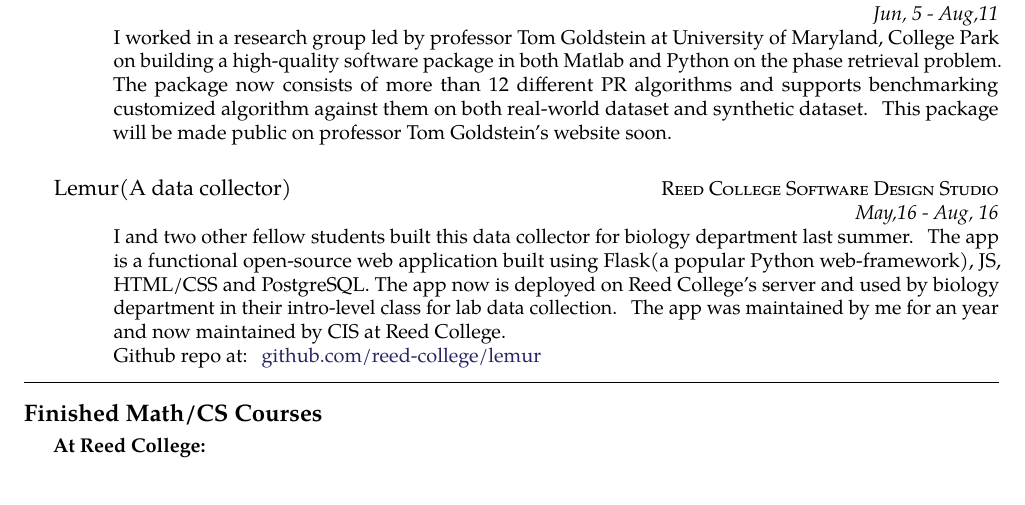
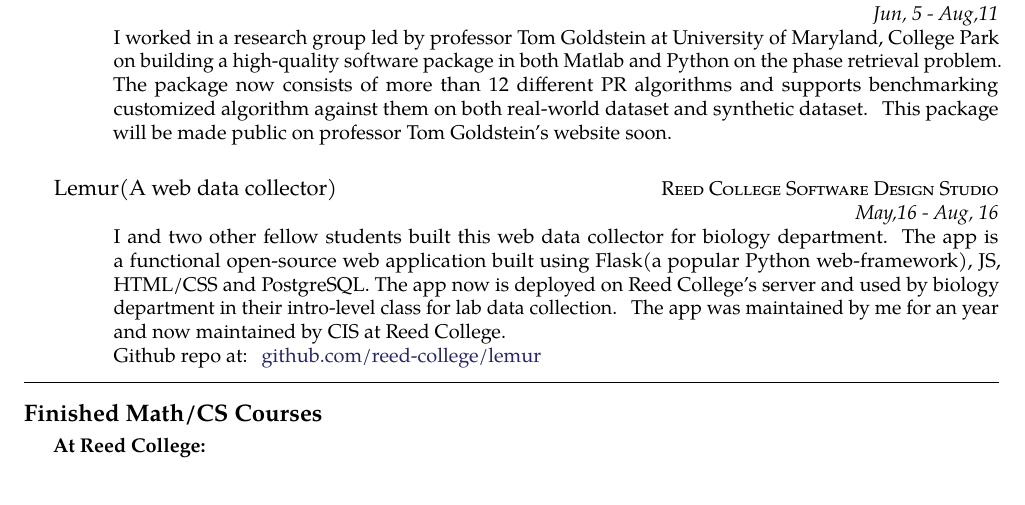
Before and after one commit to AIasd/AIasd.github.io, a LaTeX CV (Resume/ZiyuanZhong_resume.tex): part of page 2 of 3, cut so that both start at the same text. Compiled offline with pdfLaTeX.

Commit message:
fix problem in resume

```diff
--- a/Resume/ZiyuanZhong_resume.tex
+++ b/Resume/ZiyuanZhong_resume.tex
@@ -140,12 +140,12 @@
 
 
 \headedsection
-  {Lemur(A data collector)}
+  {Lemur(A web data collector)}
   {\textsc{Reed College Software Design Studio}} {%
   \headedsubsection
     {}
     {May,16 - Aug, 16}
-    {\bodytext{ I and two other fellow students built this data collector for biology department last summer. The app is a functional open-source web application built using Flask(a popular Python web-framework), JS, HTML/CSS and PostgreSQL. The app now is deployed on Reed College’s server and used by biology department in their intro-level class for lab data collection. The app was maintained by me for an year and now maintained by CIS at Reed College.\\
+    {\bodytext{ I and two other fellow students built this web data collector for biology department. The app is a functional open-source web application built using Flask(a popular Python web-framework), JS, HTML/CSS and PostgreSQL. The app now is deployed on Reed College’s server and used by biology department in their intro-level class for lab data collection. The app was maintained by me for an year and now maintained by CIS at Reed College.\\
 Github repo at: \href{https://github.com/reed-college/lemur}{github.com/reed-college/lemur}}}
 }
 
```
Also changed, not shown: Resume/ZiyuanZhong_resume.pdf, 1 other file.
